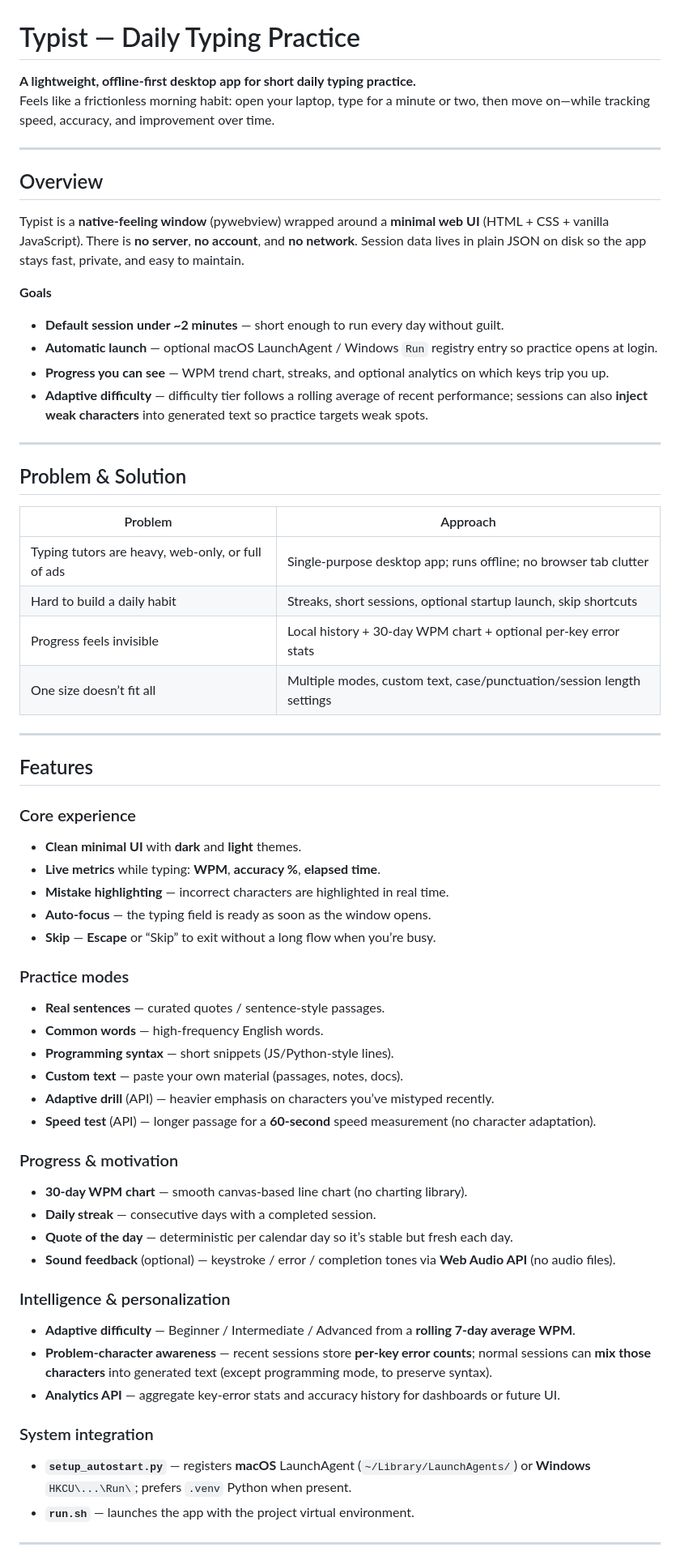
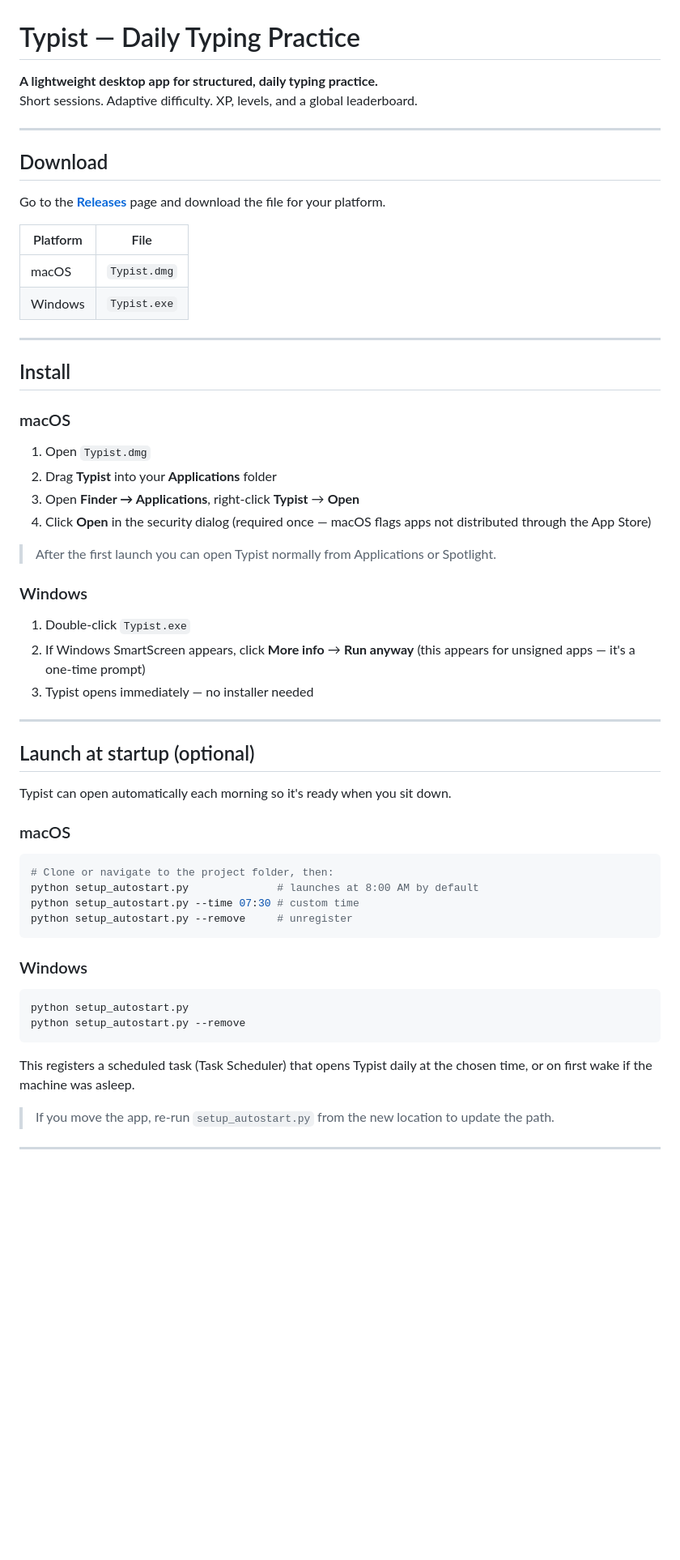
Before and after one commit to Tosin-A/Typist, a Markdown page: README.md, the part around one of its changes. Shown at 81% size. GitHub-like rendering; blank space fills up the shorter version.

Commit message:
docs: rewrite README with user-focused install + setup instructions
Co-Authored-By: Claude Sonnet 4.6 <noreply@anthropic.com>

````diff
--- a/README.md
+++ b/README.md
@@ -1,70 +1,64 @@
 # Typist — Daily Typing Practice
 
-**A lightweight, offline-first desktop app for short daily typing practice.**
-Feels like a frictionless morning habit: open your laptop, type for a minute or two, then move on—while tracking speed, accuracy, and improvement over time.
+**A lightweight desktop app for structured, daily typing practice.**
+Short sessions. Adaptive difficulty. XP, levels, and a global leaderboard.
 
 ---
 
-## Overview
+## Download
 
-Typist is a **native-feeling window** (pywebview) wrapped around a **minimal web UI** (HTML + CSS + vanilla JavaScript). There is **no server**, **no account**, and **no network**. Session data lives in plain JSON on disk so the app stays fast, private, and easy to maintain.
+Go to the [**Releases**](https://github.com/Tosin-A/Typist/releases) page and download the file for your platform.
 
-**Goals**
-
-- **Default session under ~2 minutes** — short enough to run every day without guilt.
-- **Automatic launch** — optional macOS LaunchAgent / Windows `Run` registry entry so practice opens at login.
-- **Progress you can see** — WPM trend chart, streaks, and optional analytics on which keys trip you up.
-- **Adaptive difficulty** — difficulty tier follows a rolling average of recent performance; sessions can also **inject weak characters** into generated text so practice targets weak spots.
+| Platform | File |
+|----------|------|
+| macOS | `Typist.dmg` |
+| Windows | `Typist.exe` |
 
 ---
 
-## Problem & Solution
+## Install
 
-| Problem | Approach |
-|--------|----------|
-| Typing tutors are heavy, web-only, or full of ads | Single-purpose desktop app; runs offline; no browser tab clutter |
-| Hard to build a daily habit | Streaks, short sessions, optional startup launch, skip shortcuts |
-| Progress feels invisible | Local history + 30-day WPM chart + optional per-key error stats |
-| One size doesn’t fit all | Multiple modes, custom text, case/punctuation/session length settings |
+### macOS
+
+1. Open `Typist.dmg`
+2. Drag **Typist** into your **Applications** folder
+3. Open **Finder → Applications**, right-click **Typist** → **Open**
+4. Click **Open** in the security dialog (required once — macOS flags apps not distributed through the App Store)
+
+> After the first launch you can open Typist normally from Applications or Spotlight.
+
+### Windows
+
+1. Double-click `Typist.exe`
+2. If Windows SmartScreen appears, click **More info** → **Run anyway**
+   (this appears for unsigned apps — it's a one-time prompt)
+3. Typist opens immediately — no installer needed
 
 ---
 
-## Features
+## Launch at startup (optional)
 
-### Core experience
+Typist can open automatically each morning so it's ready when you sit down.
 
-- **Clean minimal UI** with **dark** and **light** themes.
-- **Live metrics** while typing: **WPM**, **accuracy %**, **elapsed time**.
-- **Mistake highlighting** — incorrect characters are highlighted in real time.
-- **Auto-focus** — the typing field is ready as soon as the window opens.
-- **Skip** — **Escape** or “Skip” to exit without a long flow when you’re busy.
+### macOS
 
-### Practice modes
+```bash
+# Clone or navigate to the project folder, then:
+python setup_autostart.py              # launches at 8:00 AM by default
+python setup_autostart.py --time 07:30 # custom time
+python setup_autostart.py --remove     # unregister
+```
 
-- **Real sentences** — curated quotes / sentence-style passages.
-- **Common words** — high-frequency English words.
-- **Programming syntax** — short snippets (JS/Python-style lines).
-- **Custom text** — paste your own material (passages, notes, docs).
-- **Adaptive drill** (API) — heavier emphasis on characters you’ve mistyped recently.
-- **Speed test** (API) — longer passage for a **60-second** speed measurement (no character adaptation).
+### Windows
 
-### Progress & motivation
+```bash
+python setup_autostart.py
+python setup_autostart.py --remove
+```
 
-- **30-day WPM chart** — smooth canvas-based line chart (no charting library).
-- **Daily streak** — consecutive days with a completed session.
-- **Quote of the day** — deterministic per calendar day so it’s stable but fresh each day.
-- **Sound feedback** (optional) — keystroke / error / completion tones via **Web Audio API** (no audio files).
+This registers a scheduled task (Task Scheduler) that opens Typist daily at the chosen time, or on first wake if the machine was asleep.
 
-### Intelligence & personalization
-
-- **Adaptive difficulty** — Beginner / Intermediate / Advanced from a **rolling 7-day average WPM**.
-- **Problem-character awareness** — recent sessions store **per-key error counts**; normal sessions can **mix those characters** into generated text (except programming mode, to preserve syntax).
-- **Analytics API** — aggregate key-error stats and accuracy history for dashboards or future UI.
-
-### System integration
-
-- **`setup_autostart.py`** — registers **macOS** LaunchAgent (`~/Library/LaunchAgents/`) or **Windows** `HKCU\...\Run\`; prefers `.venv` Python when present.
-- **`run.sh`** — launches the app with the project virtual environment.
+> If you move the app, re-run `setup_autostart.py` from the new location to update the path.
 
 ---
 
````
Also changed, not shown: other parts of README.md (+59 -117 lines).
